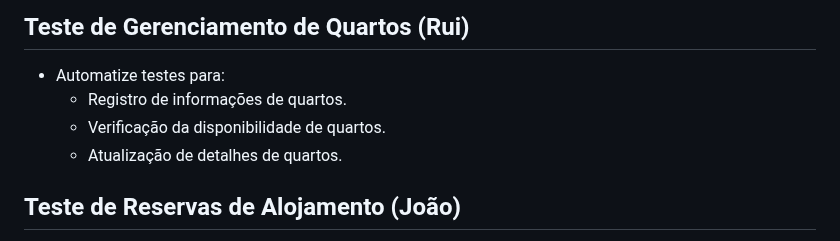
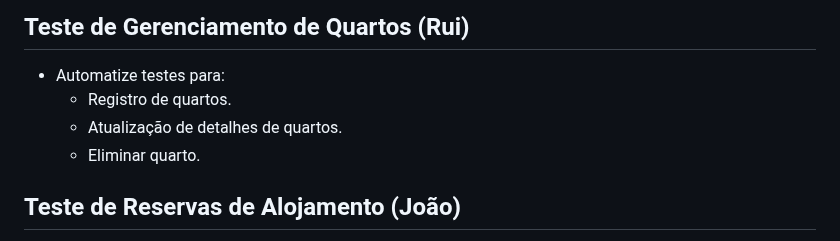
Before and after one commit to jmbmartins/ExploringSelenium-SpringBootApp, a Markdown page: README.md, the part around the change. Drawn GitHub-style.

```diff
--- a/README.md
+++ b/README.md
@@ -30,9 +30,9 @@ https://www.overleaf.com/2471912627fhdbwsbqtqxq#7f702a
 
 ## Teste de Gerenciamento de Quartos (Rui)
 - Automatize testes para:
-  - Registro de informações de quartos.
-  - Verificação da disponibilidade de quartos.
+  - Registro de quartos.
   - Atualização de detalhes de quartos.
+  - Eliminar quarto.
 
 ## Teste de Reservas de Alojamento (João)
 - Automatize testes para:
```
